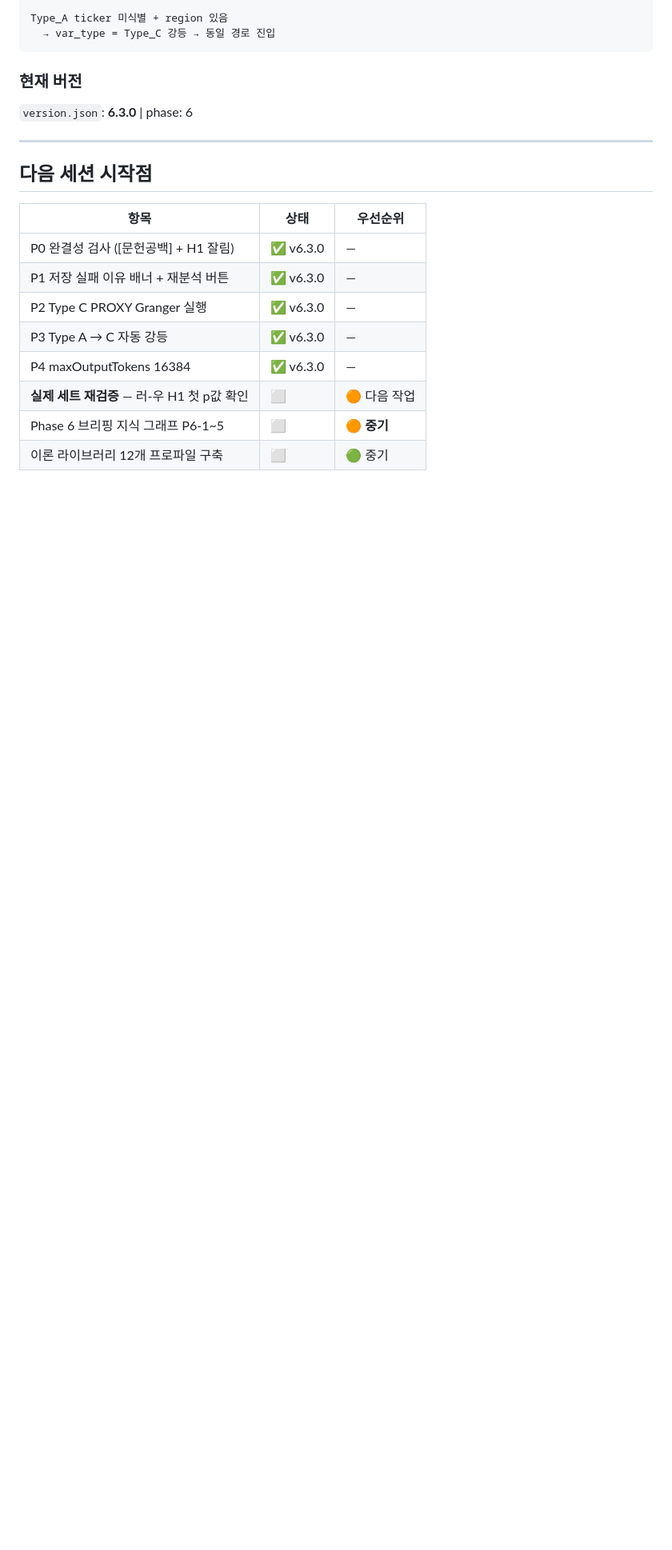
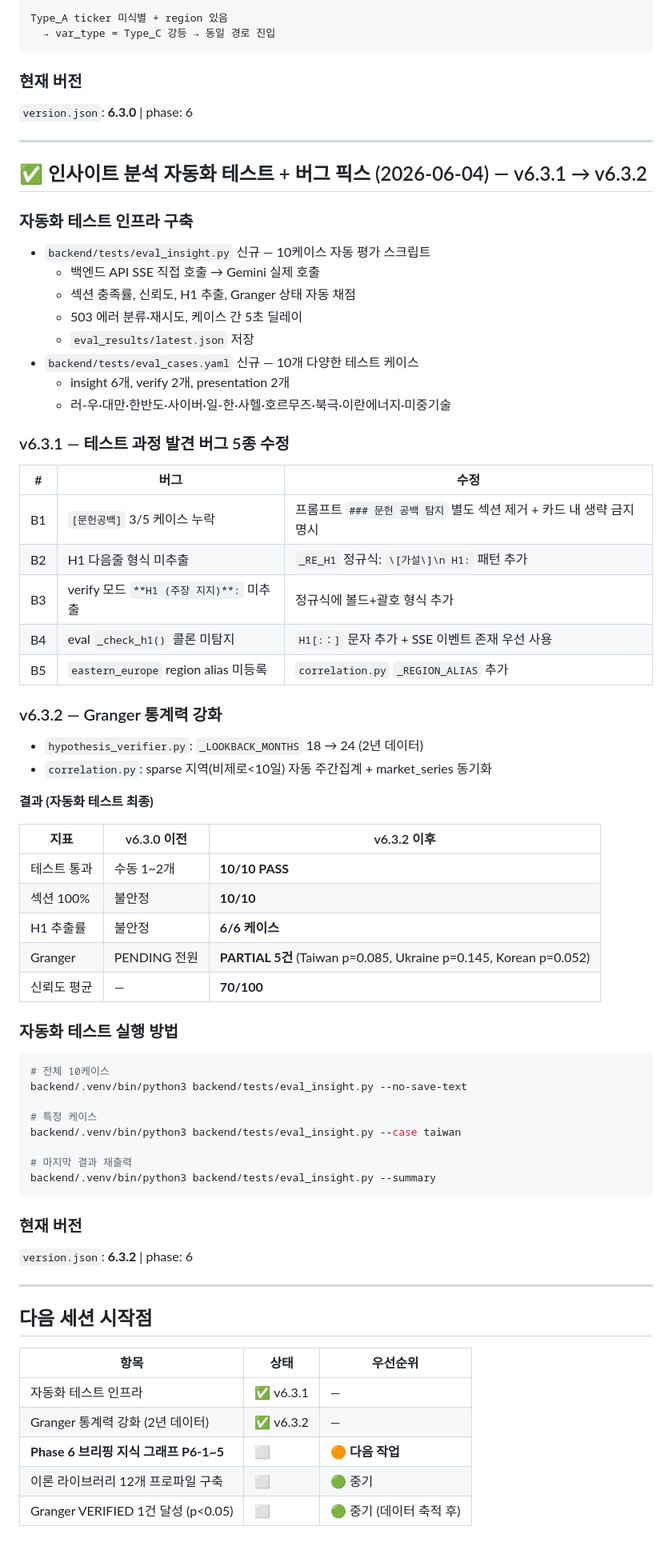
Before and after one commit to yumin0904/geo-intel-map, a Markdown page: progress.md, the part around the change. Shown at 80% size. Drawn GitHub-style; blank space fills up the shorter version.

Commit message:
docs: progress.md — v6.3.1/6.3.2 자동화 테스트 + Granger 강화 기록
Co-Authored-By: Claude Sonnet 4.6 <noreply@anthropic.com>

````diff
--- a/progress.md
+++ b/progress.md
@@ -1087,15 +1087,68 @@ Type_A ticker 미식별 + region 있음
 
 ---
 
+## ✅ 인사이트 분석 자동화 테스트 + 버그 픽스 (2026-06-04) — v6.3.1 → v6.3.2
+
+### 자동화 테스트 인프라 구축
+
+- `backend/tests/eval_insight.py` 신규 — 10케이스 자동 평가 스크립트
+  - 백엔드 API SSE 직접 호출 → Gemini 실제 호출
+  - 섹션 충족률, 신뢰도, H1 추출, Granger 상태 자동 채점
+  - 503 에러 분류·재시도, 케이스 간 5초 딜레이
+  - `eval_results/latest.json` 저장
+- `backend/tests/eval_cases.yaml` 신규 — 10개 다양한 테스트 케이스
+  - insight 6개, verify 2개, presentation 2개
+  - 러-우·대만·한반도·사이버·일-한·사헬·호르무즈·북극·이란에너지·미중기술
+
+### v6.3.1 — 테스트 과정 발견 버그 5종 수정
+
+| # | 버그 | 수정 |
+|---|------|------|
+| B1 | `[문헌공백]` 3/5 케이스 누락 | 프롬프트 `### 문헌 공백 탐지` 별도 섹션 제거 + 카드 내 생략 금지 명시 |
+| B2 | H1 다음줄 형식 미추출 | `_RE_H1` 정규식: `\[가설\]\n H1:` 패턴 추가 |
+| B3 | verify 모드 `**H1 (주장 지지)**:` 미추출 | 정규식에 볼드+괄호 형식 추가 |
+| B4 | eval `_check_h1()` 콜론 미탐지 | `H1[:：]` 문자 추가 + SSE 이벤트 존재 우선 사용 |
+| B5 | `eastern_europe` region alias 미등록 | `correlation.py` `_REGION_ALIAS` 추가 |
+
+### v6.3.2 — Granger 통계력 강화
+
+- `hypothesis_verifier.py`: `_LOOKBACK_MONTHS` 18 → 24 (2년 데이터)
+- `correlation.py`: sparse 지역(비제로<10일) 자동 주간집계 + market_series 동기화
+
+**결과 (자동화 테스트 최종)**
+
+| 지표 | v6.3.0 이전 | v6.3.2 이후 |
+|------|------------|------------|
+| 테스트 통과 | 수동 1~2개 | **10/10 PASS** |
+| 섹션 100% | 불안정 | **10/10** |
+| H1 추출률 | 불안정 | **6/6 케이스** |
+| Granger | PENDING 전원 | **PARTIAL 5건** (Taiwan p=0.085, Ukraine p=0.145, Korean p=0.052) |
+| 신뢰도 평균 | — | **70/100** |
+
+### 자동화 테스트 실행 방법
+
+```bash
+# 전체 10케이스
+backend/.venv/bin/python3 backend/tests/eval_insight.py --no-save-text
+
+# 특정 케이스
+backend/.venv/bin/python3 backend/tests/eval_insight.py --case taiwan
+
+# 마지막 결과 재출력
+backend/.venv/bin/python3 backend/tests/eval_insight.py --summary
+```
+
+### 현재 버전
+`version.json`: **6.3.2** | phase: 6
+
+---
+
 ## 다음 세션 시작점
 
 | 항목 | 상태 | 우선순위 |
 |------|------|---------|
-| P0 완결성 검사 ([문헌공백] + H1 잘림) | ✅ v6.3.0 | — |
-| P1 저장 실패 이유 배너 + 재분석 버튼 | ✅ v6.3.0 | — |
-| P2 Type C PROXY Granger 실행 | ✅ v6.3.0 | — |
-| P3 Type A → C 자동 강등 | ✅ v6.3.0 | — |
-| P4 maxOutputTokens 16384 | ✅ v6.3.0 | — |
-| **실제 세트 재검증** — 러-우 H1 첫 p값 확인 | ⬜ | 🟠 다음 작업 |
-| Phase 6 브리핑 지식 그래프 P6-1~5 | ⬜ | 🟠 **중기** |
+| 자동화 테스트 인프라 | ✅ v6.3.1 | — |
+| Granger 통계력 강화 (2년 데이터) | ✅ v6.3.2 | — |
+| **Phase 6 브리핑 지식 그래프 P6-1~5** | ⬜ | 🟠 **다음 작업** |
 | 이론 라이브러리 12개 프로파일 구축 | ⬜ | 🟢 중기 |
+| Granger VERIFIED 1건 달성 (p<0.05) | ⬜ | 🟢 중기 (데이터 축적 후) |
````
